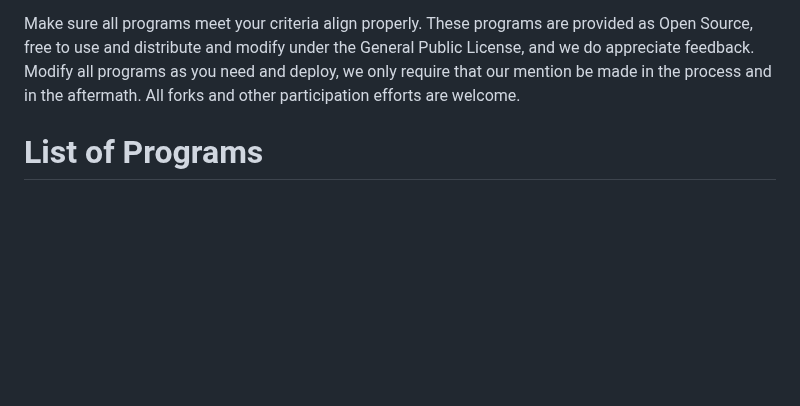
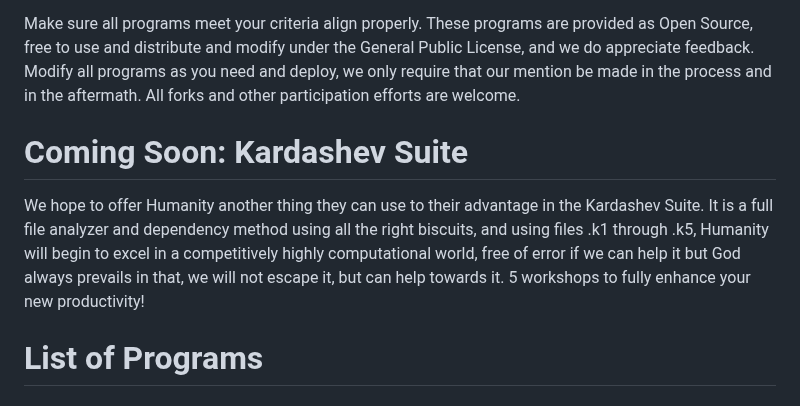
Before and after one commit to Matthew-Pidlysny/9-The-Final-Chapter, a Markdown page: README.md, the part around the change. Rendered like a GitHub page; blank space fills up the shorter version.

```diff
--- a/README.md
+++ b/README.md
@@ -7,6 +7,10 @@ revolutionary method of calculating "The Half Line", to many more.
 Make sure all programs meet your criteria align properly.  These programs are provided as Open Source, free to use and distribute and modify under the General Public License, and we
 do appreciate feedback.  Modify all programs as you need and deploy, we only require that our mention be made in the process and in the aftermath.  All forks and other participation
 efforts are welcome.
+
+# Coming Soon:  Kardashev Suite
+
+We hope to offer Humanity another thing they can use to their advantage in the Kardashev Suite.  It is a full file analyzer and dependency method using all the right biscuits, and using files .k1 through .k5, Humanity will begin to excel in a competitively highly computational world, free of error if we can help it but God always prevails in that, we will not escape it, but can help towards it.  5 workshops to fully enhance your new productivity!
 
 # List of Programs
 
```
